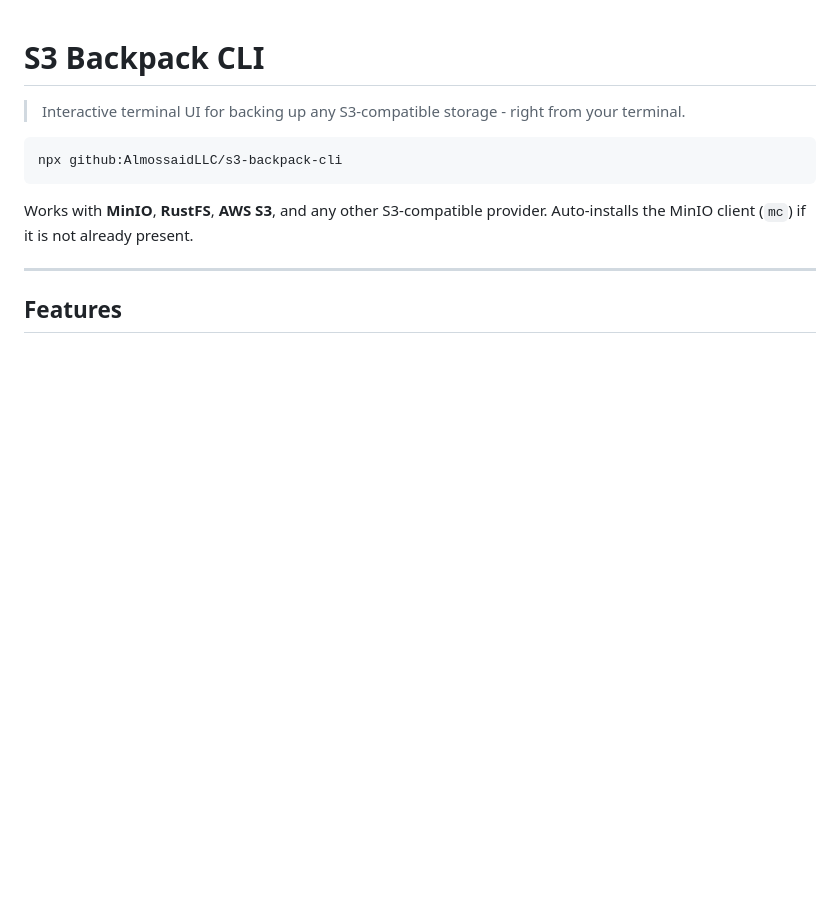
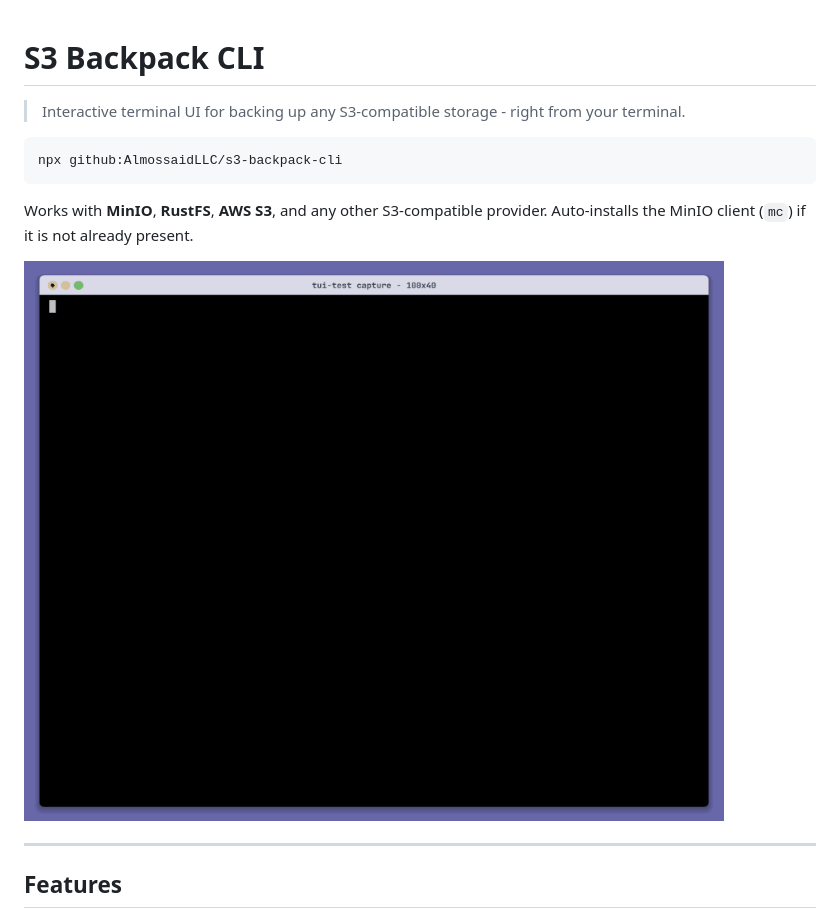
Before and after one commit to AlmossaidLLC/s3-backpack-cli, a Markdown page: README.md, the part around the change. Rendered like a GitHub page; pictures changed too: docs/screenshot01.gif (added); blank space fills up the shorter version.

Commit message:
docs: enhance README with demo image and update index.html for improved descriptions and styling

````diff
--- a/README.md
+++ b/README.md
@@ -7,6 +7,8 @@ npx github:AlmossaidLLC/s3-backpack-cli
 ```
 
 Works with **MinIO**, **RustFS**, **AWS S3**, and any other S3-compatible provider. Auto-installs the MinIO client (`mc`) if it is not already present.
+
+![S3 Backpack CLI demo](docs/screenshot01.gif)
 
 ---
 
````
Also changed, not shown: 2 other files.
